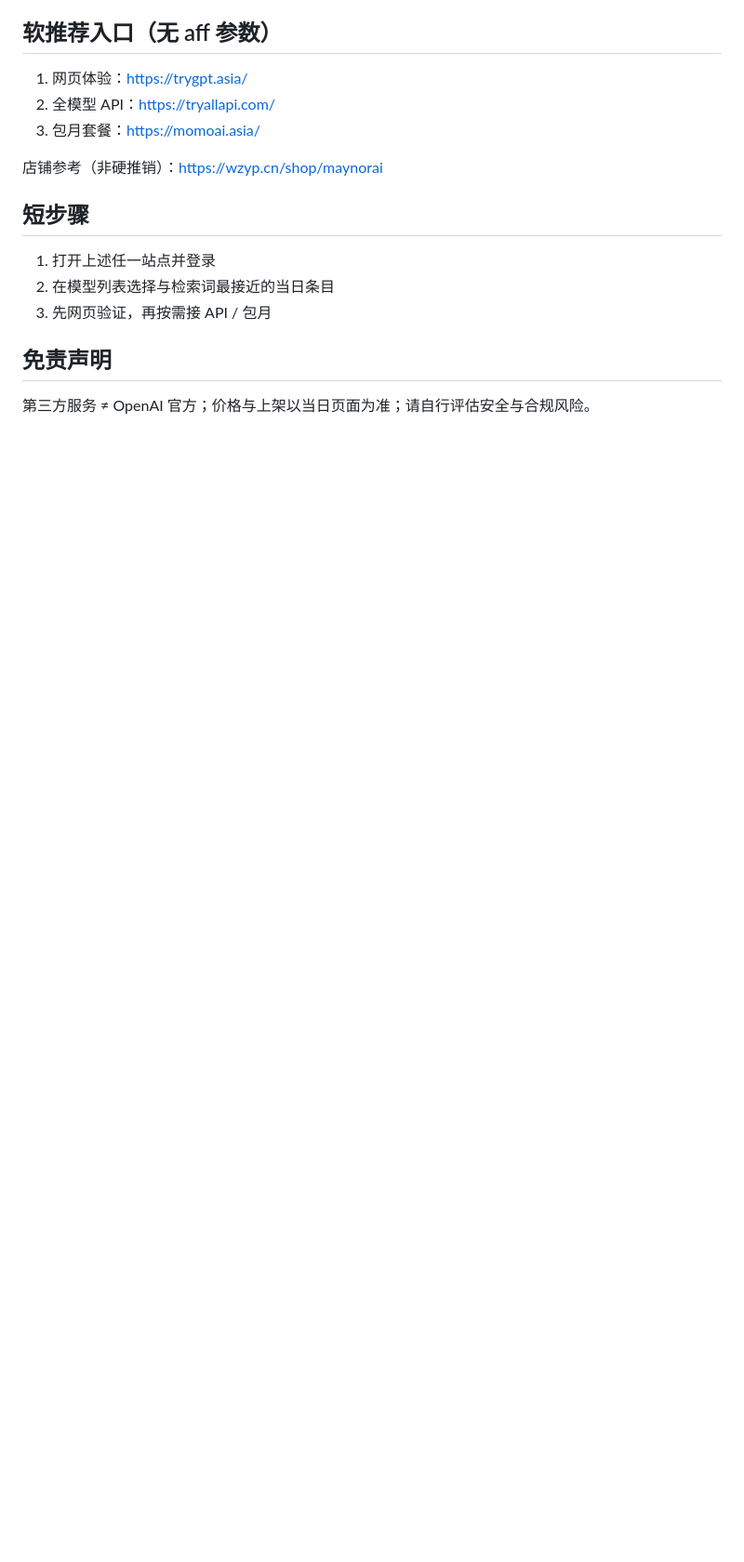
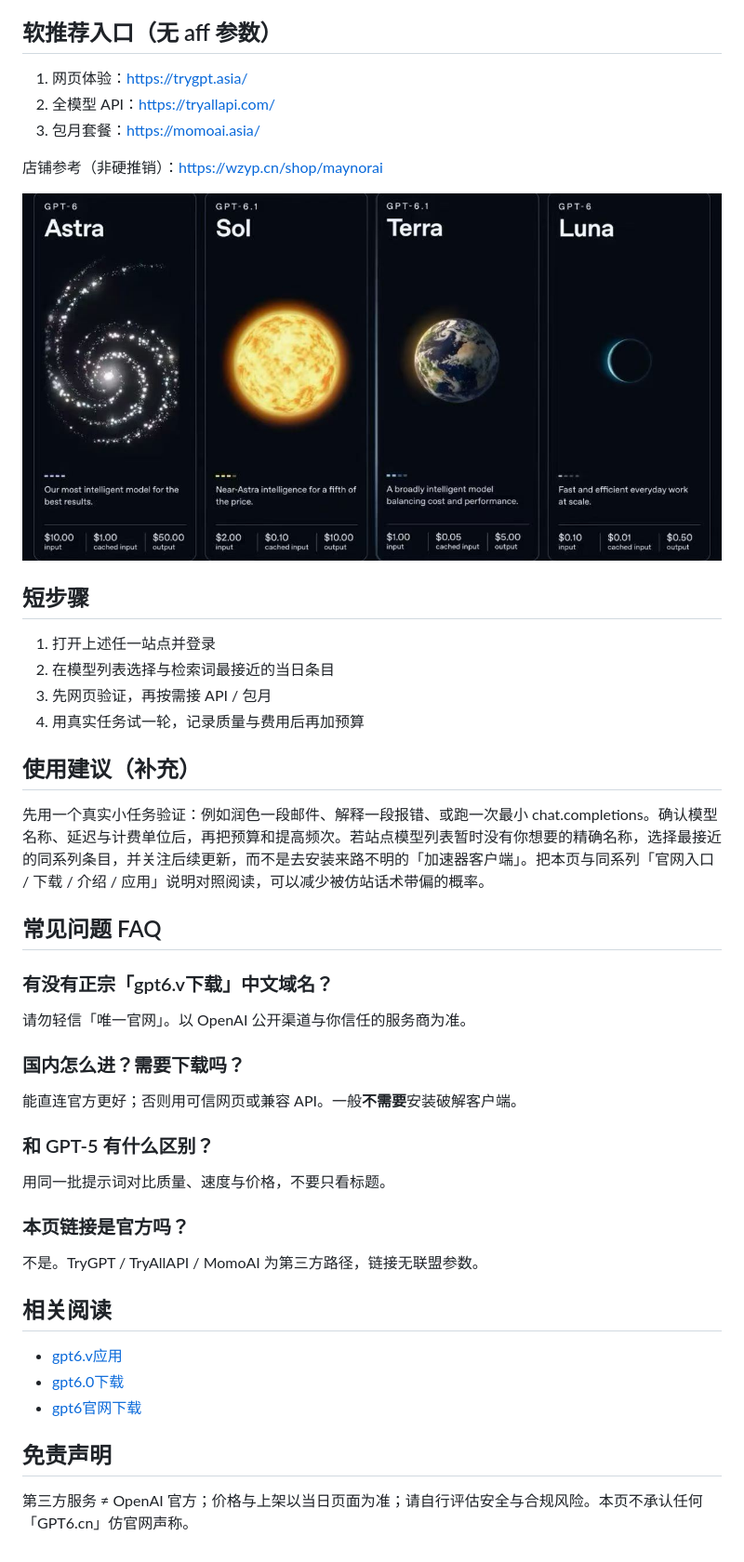
Before and after one commit to Maynor996/gpt6v-xiazai, a Markdown page: docs/article.md, the part around one of its changes. Shown at 93% size. Drawn GitHub-style; pictures changed too: docs/03-pricing.jpg (added); blank space fills up the shorter version.

```diff
--- a/docs/article.md
+++ b/docs/article.md
@@ -18,12 +28,43 @@
 
 店铺参考（非硬推销）：[https://wzyp.cn/shop/maynorai](https://wzyp.cn/shop/maynorai)
 
+![计费方式对照示意](./03-pricing.jpg)
+
 ## 短步骤
 
 1. 打开上述任一站点并登录
 2. 在模型列表选择与检索词最接近的当日条目
 3. 先网页验证，再按需接 API / 包月
+4. 用真实任务试一轮，记录质量与费用后再加预算
+
+## 使用建议（补充）
+
+先用一个真实小任务验证：例如润色一段邮件、解释一段报错、或跑一次最小 chat.completions。确认模型名称、延迟与计费单位后，再把预算和提高频次。若站点模型列表暂时没有你想要的精确名称，选择最接近的同系列条目，并关注后续更新，而不是去安装来路不明的「加速器客户端」。把本页与同系列「官网入口 / 下载 / 介绍 / 应用」说明对照阅读，可以减少被仿站话术带偏的概率。
+
+## 常见问题 FAQ
+
+### 有没有正宗「gpt6.v下载」中文域名？
+
+请勿轻信「唯一官网」。以 OpenAI 公开渠道与你信任的服务商为准。
+
+### 国内怎么进？需要下载吗？
+
+能直连官方更好；否则用可信网页或兼容 API。一般**不需要**安装破解客户端。
+
+### 和 GPT-5 有什么区别？
+
+用同一批提示词对比质量、速度与价格，不要只看标题。
+
+### 本页链接是官方吗？
+
+不是。TryGPT / TryAllAPI / MomoAI 为第三方路径，链接无联盟参数。
+
+## 相关阅读
+
+- [gpt6.v应用](https://maynor996.github.io/gpt6v-yingyong/)
+- [gpt6.0下载](https://maynor996.github.io/gpt6-0-xiazai/)
+- [gpt6官网下载](https://maynor996.github.io/gpt6-guanwang-xiazai/)
 
 ## 免责声明
 
-第三方服务 ≠ OpenAI 官方；价格与上架以当日页面为准；请自行评估安全与合规风险。
+第三方服务 ≠ OpenAI 官方；价格与上架以当日页面为准；请自行评估安全与合规风险。本页不承认任何「GPT6.cn」仿官网声称。
```
Also changed, not shown: other parts of docs/article.md (+13 -3 lines), README.md (+3 -2 lines), docs/01-web.png (added), docs/02-family.jpg (added), 1 other file.
